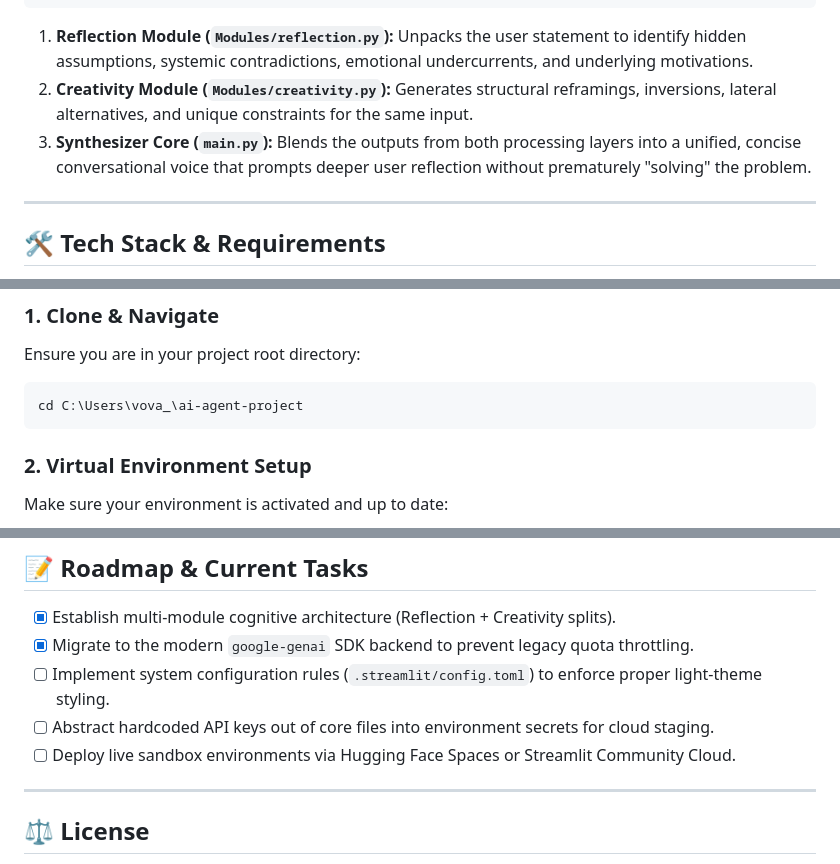
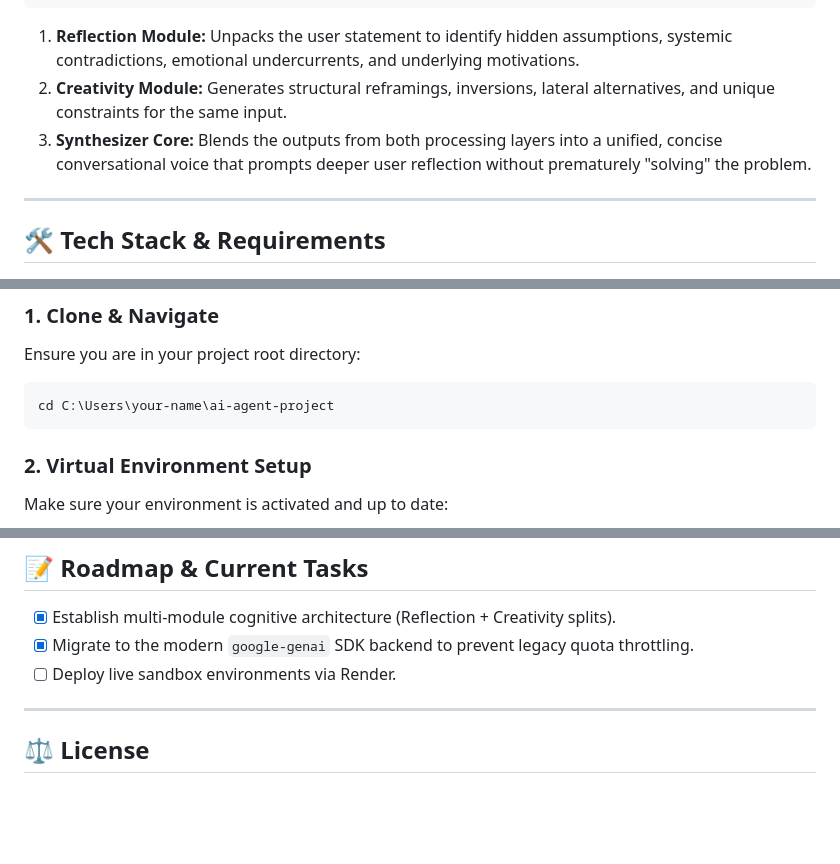
Before and after one commit to v2kode/PathosAI, a Markdown page: README.md, 3 parts joined by grey strips. Drawn GitHub-style; blank space fills up the shorter version.

````diff
--- a/README.md
+++ b/README.md
@@ -33,9 +33,9 @@ Pathos operates using a pipeline approach that processes ideas before generating
                [ Final Response ]
 ```
 
-1. **Reflection Module (`Modules/reflection.py`):** Unpacks the user statement to identify hidden assumptions, systemic contradictions, emotional undercurrents, and underlying motivations.
-2. **Creativity Module (`Modules/creativity.py`):** Generates structural reframings, inversions, lateral alternatives, and unique constraints for the same input.
-3. **Synthesizer Core (`main.py`):** Blends the outputs from both processing layers into a unified, concise conversational voice that prompts deeper user reflection without prematurely "solving" the problem.
+1. **Reflection Module:** Unpacks the user statement to identify hidden assumptions, systemic contradictions, emotional undercurrents, and underlying motivations.
+2. **Creativity Module:** Generates structural reframings, inversions, lateral alternatives, and unique constraints for the same input.
+3. **Synthesizer Core:** Blends the outputs from both processing layers into a unified, concise conversational voice that prompts deeper user reflection without prematurely "solving" the problem.
 
 ---
 
@@ -53,7 +53,7 @@ Pathos operates using a pipeline approach that processes ideas before generating
 ### 1. Clone & Navigate
 Ensure you are in your project root directory:
 ```bash
-cd C:\Users\vova_\ai-agent-project
+cd C:\Users\your-name\ai-agent-project
 ```
 
 ### 2. Virtual Environment Setup
@@ -92,9 +92,7 @@ To launch the responsive browser-based frontend dashboard locally:
 
 - [x] Establish multi-module cognitive architecture (Reflection + Creativity splits).
 - [x] Migrate to the modern `google-genai` SDK backend to prevent legacy quota throttling.
-- [ ] Implement system configuration rules (`.streamlit/config.toml`) to enforce proper light-theme styling.
-- [ ] Abstract hardcoded API keys out of core files into environment secrets for cloud staging.
-- [ ] Deploy live sandbox environments via Hugging Face Spaces or Streamlit Community Cloud.
+- [ ] Deploy live sandbox environments via Render.
 
 ---
 
````
